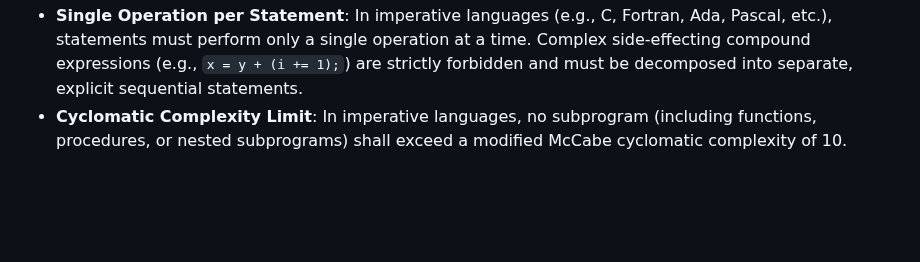
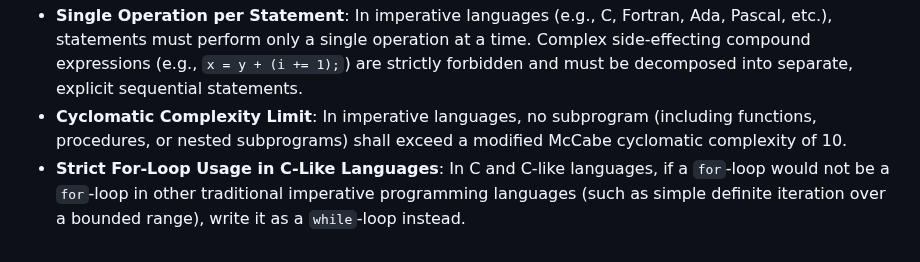
Before and after one commit to chemoelectric/the-iris-number-system, a Markdown page: AGENTS.md, the part around the change. Rendered like a GitHub page; blank space fills up the shorter version.

Commit message:
Add C-like for-loop vs while-loop restriction to AGENTS.md

```diff
--- a/AGENTS.md
+++ b/AGENTS.md
@@ -27,3 +27,4 @@
 - **Increment and Decrement Operators**: The increment (`++`) and decrement (`--`) operators are strictly disallowed in C-like languages.
 - **Single Operation per Statement**: In imperative languages (e.g., C, Fortran, Ada, Pascal, etc.), statements must perform only a single operation at a time. Complex side-effecting compound expressions (e.g., `x = y + (i += 1);`) are strictly forbidden and must be decomposed into separate, explicit sequential statements.
 - **Cyclomatic Complexity Limit**: In imperative languages, no subprogram (including functions, procedures, or nested subprograms) shall exceed a modified McCabe cyclomatic complexity of 10.
+- **Strict For-Loop Usage in C-Like Languages**: In C and C-like languages, if a `for`-loop would not be a `for`-loop in other traditional imperative programming languages (such as simple definite iteration over a bounded range), write it as a `while`-loop instead.
```
